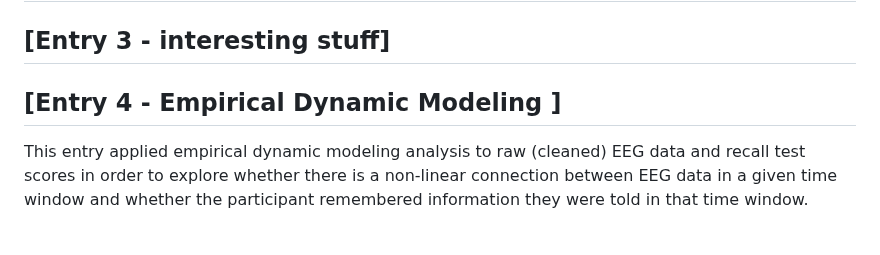
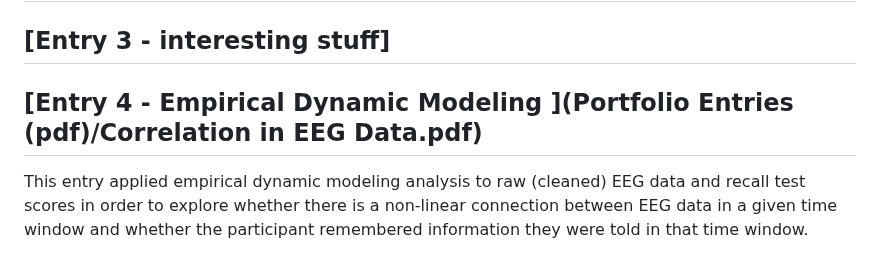
Before and after one commit to catececcato/ComplexSystems, a Markdown page: README.md, the part around the change. Drawn GitHub-style.

```diff
--- a/README.md
+++ b/README.md
@@ -34,7 +34,7 @@ The following questions are adressed:
 
 ## [Entry 3 - interesting stuff]
 
-## [Entry 4 - Empirical Dynamic Modeling ]
+## [Entry 4 - Empirical Dynamic Modeling ](Portfolio Entries (pdf)/Correlation in EEG Data.pdf)
 This entry applied empirical dynamic modeling analysis to raw (cleaned) EEG data and recall test scores in order to explore whether there is a non-linear connection between EEG data in a given time window and whether the participant remembered information they were told in that time window.
 
 The following questions are adressed:
```
